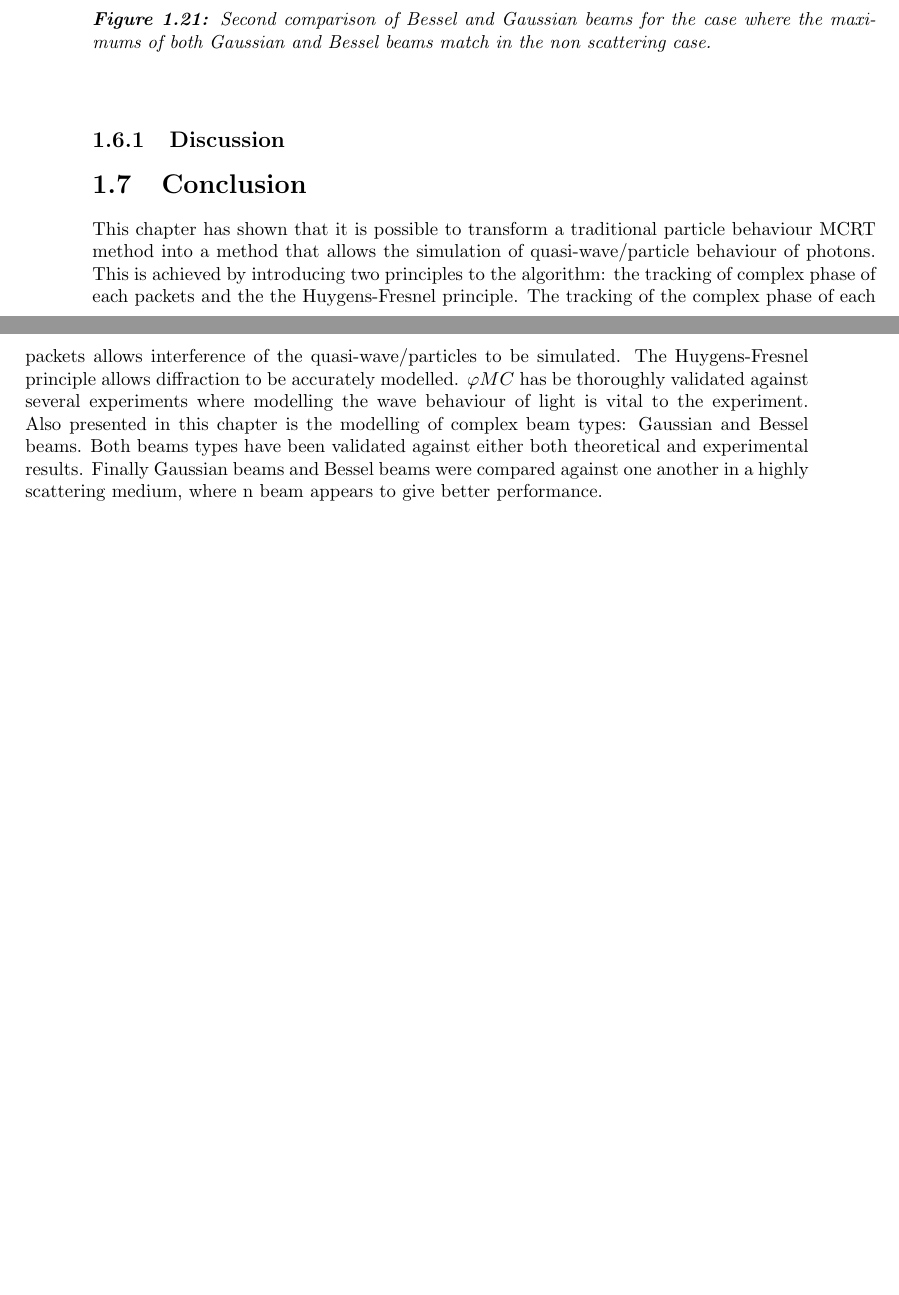
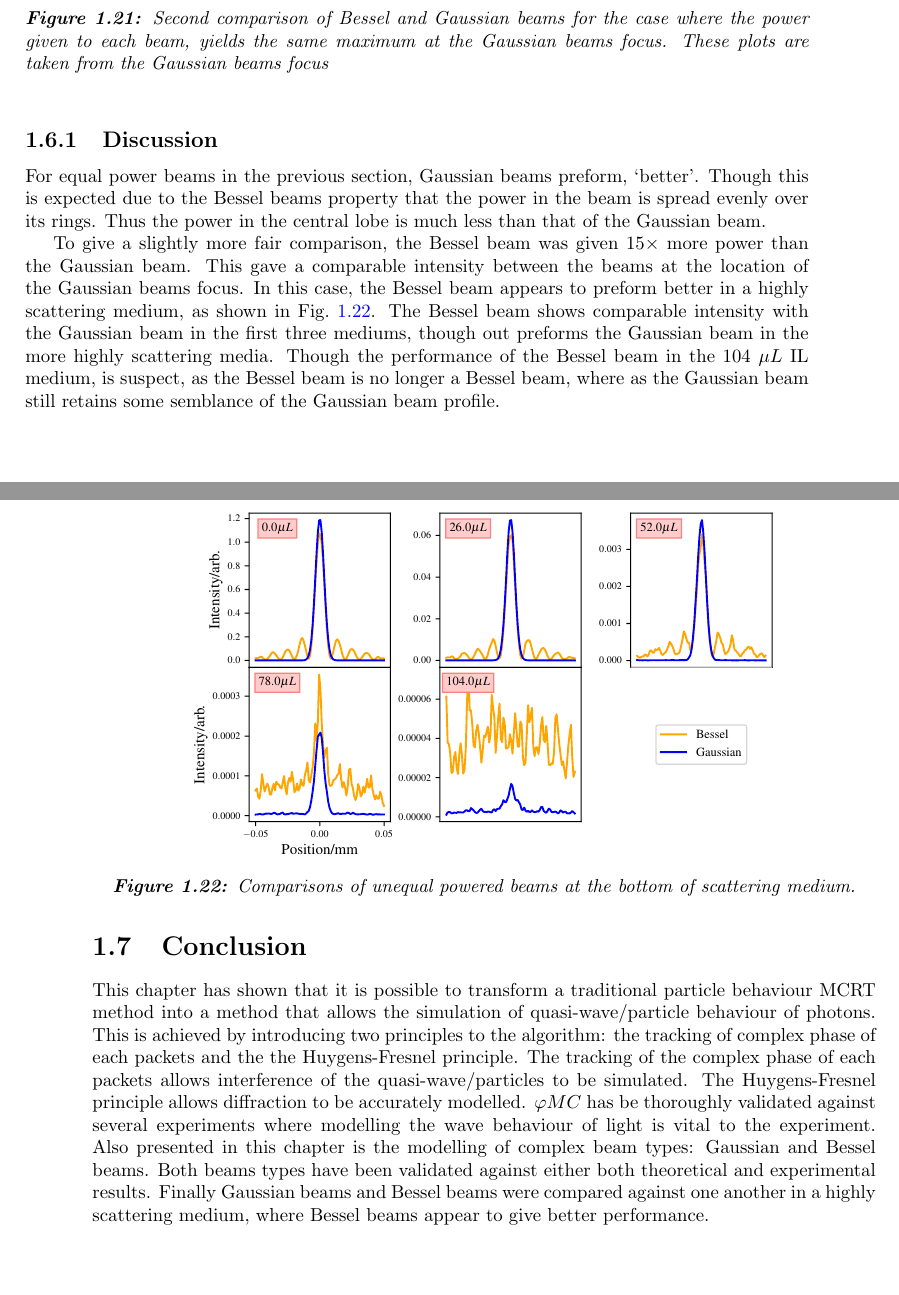
Before and after one commit to lewisfish/my_amazing_thesis, a LaTeX thesis (main.tex, which reads bessel/bessel.tex): two parts of pages 32 and 33 of 37 before the commit and two parts of pages 33 and 34 of 37 after it, joined at a grey line, cut so that both start at the same text, the shorter picture padded with empty space. Compiled offline with pdfLaTeX.

Commit message:
added shizz to b vs G section

```diff
--- a/bessel/bessel.tex
+++ b/bessel/bessel.tex
@@ -838,8 +837,22 @@ The results of this comparison are illustrated in~\cref{fig:2ndcomp}.
-    \caption{Second comparison of Bessel and Gaussian beams for the case where the maximums of both Gaussian and Bessel beams match in the non scattering case.}
+    \includegraphics[width=0.75\textwidth]{Compare-BvdG-xyplane-1mW-15mW-unequal-focus.pdf}
+    \caption{Second comparison of Bessel and Gaussian beams for the case where the power given to each beam, yields the same maximum at the Gaussian beams focus. These plots are taken from the Gaussian beams focus}
     \label{fig:2ndcomp}
 \end{figure}
 
 
 \subsection{Discussion}
 
-%talk about comparison of beams. methods validity -> downside and upsides
+For equal power beams in the previous section, Gaussian beams preform, `better'.
+Though this is expected due to the Bessel beams property that the power in the beam is spread evenly over its rings.
+Thus the power in the central lobe is much less than that of the Gaussian beam.
+
+To give a slightly more fair comparison, the Bessel beam was given $15\times$ more power than the Gaussian beam.
+This gave a comparable intensity between the beams at the location of the Gaussian beams focus.
+In this case, the Bessel beam appears to preform better in a highly scattering medium, as shown in~\cref{fig:2ncompbottom}.
+The Bessel beam shows comparable intensity with the Gaussian beam in the first three mediums, though out preforms the Gaussian beam in the more highly scattering media.
+Though the performance of the Bessel beam in the $104~\mu L$ IL medium, is suspect, as the Bessel beam is no longer a Bessel beam, where as the Gaussian beam still retains some semblance of the Gaussian beam profile.
+
+\begin{figure}[!htp]
+    \centering
+    \includegraphics[width=0.75\textwidth]{Compare-BvdG-xyplane-1mW-15mW-unequal-bottom.pdf}
+    \caption{Comparisons of unequal powered beams at the bottom of scattering medium.}
@@ -853,7 +870,7 @@ The Huygens-Fresnel principle allows diffraction to be accurately modelled.
 $\varphi MC$ has be thoroughly validated against several experiments where modelling the wave behaviour of light is vital to the experiment.
 Also presented in this chapter is the modelling of complex beam types: Gaussian and Bessel beams.
 Both beams types have been validated against either both theoretical and experimental results.
-Finally Gaussian beams and Bessel beams were compared against one another in a highly scattering medium, where n beam appears to give better performance.
+Finally Gaussian beams and Bessel beams were compared against one another in a highly scattering medium, where Bessel beams appear to give better performance.
 
 %sources
 %cizmar thesis
```
Also changed, not shown: bessel/images/Compare-BvdG-xyplane-1mW-15mW-unequal-bottom.pdf (added), bessel/images/Compare-BvdG-xyplane-1mW-15mW-unequal-focus.pdf (added), bessel/images/Compare-BvdG-xyplane-1mW-equal-focus.pdf (added), bessel/bessel.tex (13 more changed lines), 1 other file.
